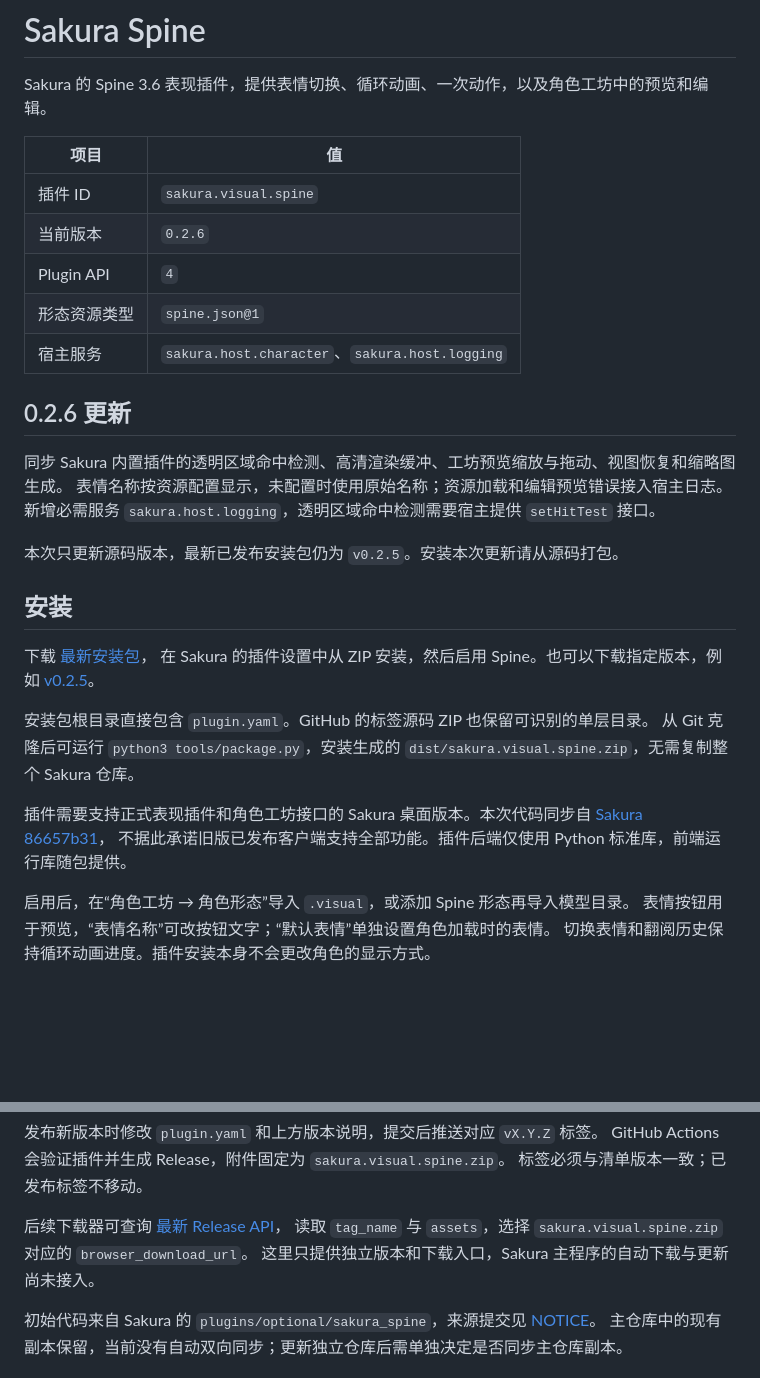
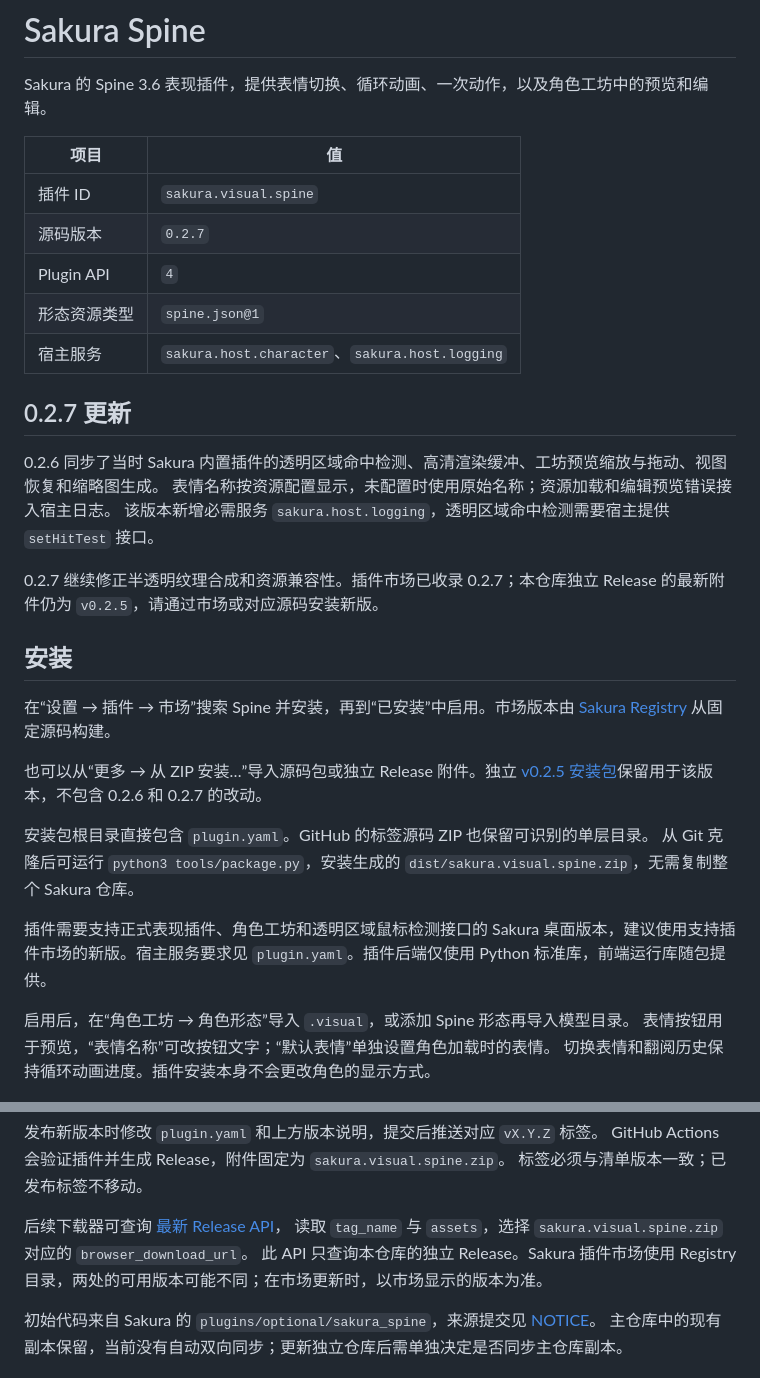
Before and after one commit to Rvosy/Sakura-Spine, a Markdown page: README.md, 2 parts joined by grey strips. Rendered like a GitHub page; blank space fills up the shorter version.

Commit message:
docs: 更新安装说明与版本信息

```diff
--- a/README.md
+++ b/README.md
@@ -5,31 +5,31 @@ Sakura 的 Spine 3.6 表现插件，提供表情切换、循环动画、一次
 | 项目 | 值 |
 | --- | --- |
 | 插件 ID | `sakura.visual.spine` |
-| 当前版本 | `0.2.6` |
+| 源码版本 | `0.2.7` |
 | Plugin API | `4` |
 | 形态资源类型 | `spine.json@1` |
 | 宿主服务 | `sakura.host.character`、`sakura.host.logging` |
 
-## 0.2.6 更新
+<a id="026-更新"></a>
 
-同步 Sakura 内置插件的透明区域命中检测、高清渲染缓冲、工坊预览缩放与拖动、视图恢复和缩略图生成。
+## 0.2.7 更新
+
+0.2.6 同步了当时 Sakura 内置插件的透明区域命中检测、高清渲染缓冲、工坊预览缩放与拖动、视图恢复和缩略图生成。
 表情名称按资源配置显示，未配置时使用原始名称；资源加载和编辑预览错误接入宿主日志。
-新增必需服务 `sakura.host.logging`，透明区域命中检测需要宿主提供 `setHitTest` 接口。
+该版本新增必需服务 `sakura.host.logging`，透明区域命中检测需要宿主提供 `setHitTest` 接口。
 
-本次只更新源码版本，最新已发布安装包仍为 `v0.2.5`。安装本次更新请从源码打包。
+0.2.7 继续修正半透明纹理合成和资源兼容性。插件市场已收录 0.2.7；本仓库独立 Release 的最新附件仍为 `v0.2.5`，请通过市场或对应源码安装新版。
 
 ## 安装
 
-下载 [最新安装包](https://github.com/Rvosy/Sakura-Spine/releases/latest/download/sakura.visual.spine.zip)，
-在 Sakura 的插件设置中从 ZIP 安装，然后启用 Spine。也可以下载指定版本，例如
-[v0.2.5](https://github.com/Rvosy/Sakura-Spine/releases/download/v0.2.5/sakura.visual.spine.zip)。
+在“设置 → 插件 → 市场”搜索 Spine 并安装，再到“已安装”中启用。市场版本由 [Sakura Registry](https://github.com/Rvosy/Sakura-Registry) 从固定源码构建。
+
+也可以从“更多 → 从 ZIP 安装…”导入源码包或独立 Release 附件。独立 [v0.2.5 安装包](https://github.com/Rvosy/Sakura-Spine/releases/download/v0.2.5/sakura.visual.spine.zip)保留用于该版本，不包含 0.2.6 和 0.2.7 的改动。
 
 安装包根目录直接包含 `plugin.yaml`。GitHub 的标签源码 ZIP 也保留可识别的单层目录。
 从 Git 克隆后可运行 `python3 tools/package.py`，安装生成的 `dist/sakura.visual.spine.zip`，无需复制整个 Sakura 仓库。
 
-插件需要支持正式表现插件和角色工坊接口的 Sakura 桌面版本。本次代码同步自
-[Sakura 86657b31](https://github.com/Rvosy/Sakura/commit/86657b31615c80c456b10b920c56fe398ceba35a)，
-不据此承诺旧版已发布客户端支持全部功能。插件后端仅使用 Python 标准库，前端运行库随包提供。
+插件需要支持正式表现插件、角色工坊和透明区域鼠标检测接口的 Sakura 桌面版本，建议使用支持插件市场的新版。宿主服务要求见 `plugin.yaml`。插件后端仅使用 Python 标准库，前端运行库随包提供。
 
 启用后，在“角色工坊 → 角色形态”导入 `.visual`，或添加 Spine 形态再导入模型目录。
 表情按钮用于预览，“表情名称”可改按钮文字；“默认表情”单独设置角色加载时的表情。
@@ -77,7 +77,7 @@ GitHub Actions 会验证插件并生成 Release，附件固定为 `sakura.visual
 
 后续下载器可查询 [最新 Release API](https://api.github.com/repos/Rvosy/Sakura-Spine/releases/latest)，
 读取 `tag_name` 与 `assets`，选择 `sakura.visual.spine.zip` 对应的 `browser_download_url`。
-这里只提供独立版本和下载入口，Sakura 主程序的自动下载与更新尚未接入。
+此 API 只查询本仓库的独立 Release。Sakura 插件市场使用 Registry 目录，两处的可用版本可能不同；在市场更新时，以市场显示的版本为准。
 
 初始代码来自 Sakura 的 `plugins/optional/sakura_spine`，来源提交见 [NOTICE](NOTICE)。
 主仓库中的现有副本保留，当前没有自动双向同步；更新独立仓库后需单独决定是否同步主仓库副本。
```
Also changed, not shown: other parts of README.md (+1 -1 lines).
